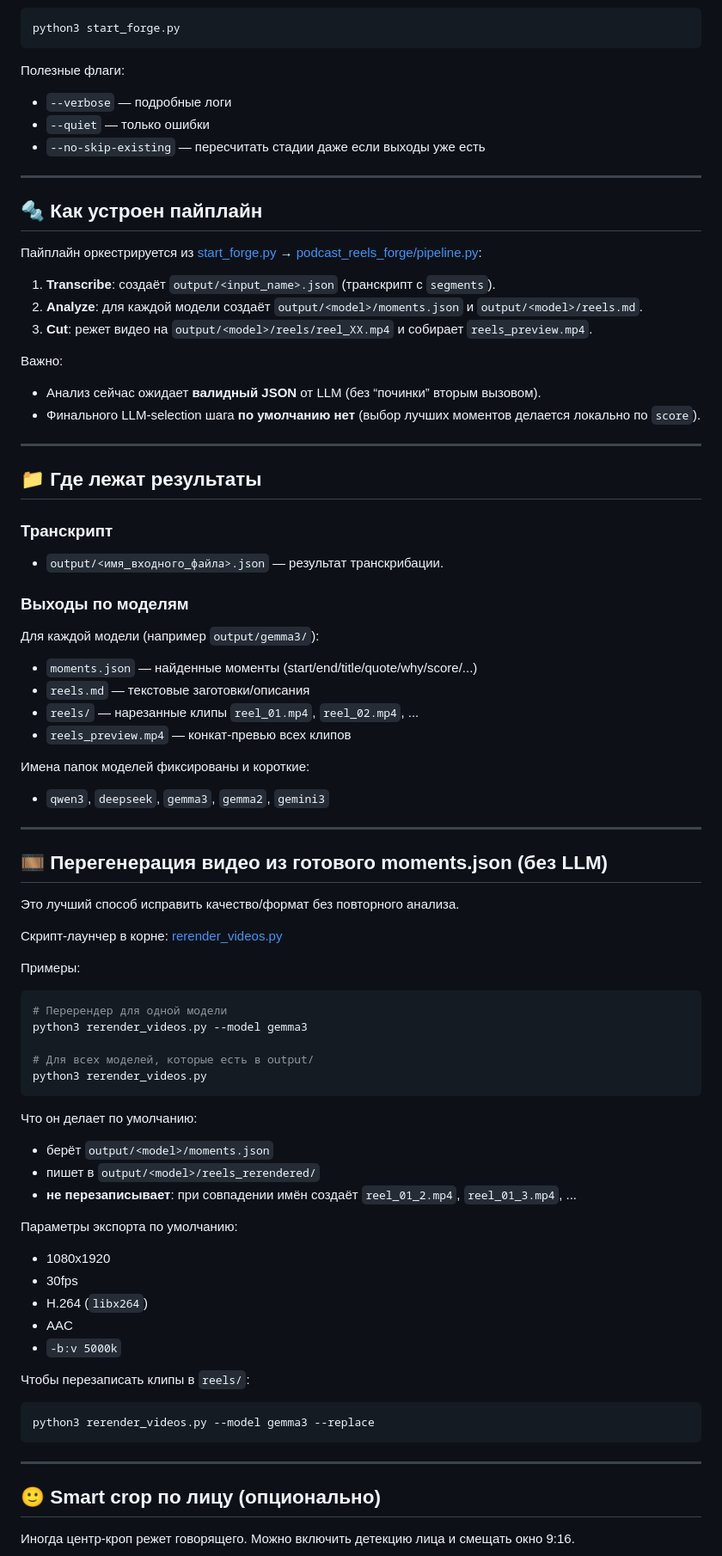
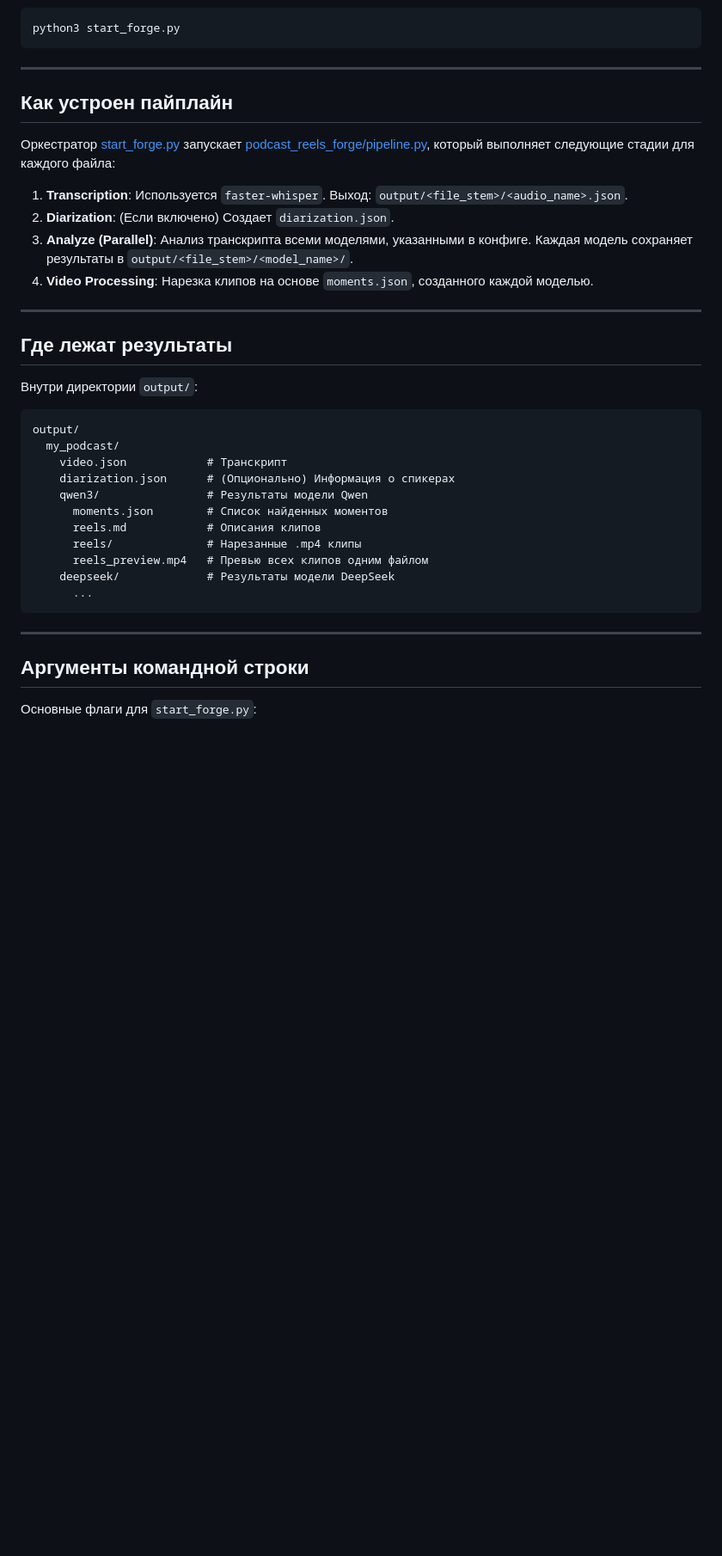
Before and after one commit to Bormotoon/Podcast-Reels-Forge, a Markdown page: README.md, the part around one of its changes. Shown at 86% size. Drawn GitHub-style; blank space fills up the shorter version.

````diff
--- a/README.md
+++ b/README.md
@@ -88,84 +82,40 @@ cp /path/to/video.mp4 input/video.mp4
 python3 start_forge.py
 ```
 
-Полезные флаги:
-- `--verbose` — подробные логи
-- `--quiet` — только ошибки
-- `--no-skip-existing` — пересчитать стадии даже если выходы уже есть
+---
+
+## Как устроен пайплайн
+
+Оркестратор [start_forge.py](start_forge.py) запускает [podcast_reels_forge/pipeline.py](podcast_reels_forge/pipeline.py), который выполняет следующие стадии для каждого файла:
+
+1. **Transcription**: Используется `faster-whisper`. Выход: `output/<file_stem>/<audio_name>.json`.
+2. **Diarization**: (Если включено) Создает `diarization.json`.
+3. **Analyze (Parallel)**: Анализ транскрипта всеми моделями, указанными в конфиге. Каждая модель сохраняет результаты в `output/<file_stem>/<model_name>/`.
+4. **Video Processing**: Нарезка клипов на основе `moments.json`, созданного каждой моделью.
 
 ---
 
-## 🔩 Как устроен пайплайн
+## Где лежат результаты
 
-Пайплайн оркестрируется из [start_forge.py](start_forge.py) → [podcast_reels_forge/pipeline.py](podcast_reels_forge/pipeline.py):
+Внутри директории `output/`:
 
-1) **Transcribe**: создаёт `output/<input_name>.json` (транскрипт с `segments`).
-2) **Analyze**: для каждой модели создаёт `output/<model>/moments.json` и `output/<model>/reels.md`.
-3) **Cut**: режет видео на `output/<model>/reels/reel_XX.mp4` и собирает `reels_preview.mp4`.
-
-Важно:
-- Анализ сейчас ожидает **валидный JSON** от LLM (без “починки” вторым вызовом).
-- Финального LLM-selection шага **по умолчанию нет** (выбор лучших моментов делается локально по `score`).
-
----
-
-## 📁 Где лежат результаты
-
-### Транскрипт
-
-- `output/<имя_входного_файла>.json` — результат транскрибации.
-
-### Выходы по моделям
-
-Для каждой модели (например `output/gemma3/`):
-
-- `moments.json` — найденные моменты (start/end/title/quote/why/score/...)
-- `reels.md` — текстовые заготовки/описания
-- `reels/` — нарезанные клипы `reel_01.mp4`, `reel_02.mp4`, ...
-- `reels_preview.mp4` — конкат-превью всех клипов
-
-Имена папок моделей фиксированы и короткие:
-- `qwen3`, `deepseek`, `gemma3`, `gemma2`, `gemini3`
-
----
-
-## 🎞️ Перегенерация видео из готового moments.json (без LLM)
-
-Это лучший способ исправить качество/формат без повторного анализа.
-
-Скрипт-лаунчер в корне: [rerender_videos.py](rerender_videos.py)
-
-Примеры:
-
-```bash
-# Перерендер для одной модели
-python3 rerender_videos.py --model gemma3
-
-# Для всех моделей, которые есть в output/
-python3 rerender_videos.py
-```
-
-Что он делает по умолчанию:
-- берёт `output/<model>/moments.json`
-- пишет в `output/<model>/reels_rerendered/`
-- **не перезаписывает**: при совпадении имён создаёт `reel_01_2.mp4`, `reel_01_3.mp4`, ...
-
-Параметры экспорта по умолчанию:
-- 1080x1920
-- 30fps
-- H.264 (`libx264`)
-- AAC
-- `-b:v 5000k`
-
-Чтобы перезаписать клипы в `reels/`:
-
-```bash
-python3 rerender_videos.py --model gemma3 --replace
+```text
+output/
+  my_podcast/
+    video.json            # Транскрипт
+    diarization.json      # (Опционально) Информация о спикерах
+    qwen3/                # Результаты модели Qwen
+      moments.json        # Список найденных моментов
+      reels.md            # Описания клипов
+      reels/              # Нарезанные .mp4 клипы
+      reels_preview.mp4   # Превью всех клипов одним файлом
+    deepseek/             # Результаты модели DeepSeek
+      ...
 ```
 
 ---
 
-## 🙂 Smart crop по лицу (опционально)
+## Аргументы командной строки
 
-Иногда центр-кроп режет говорящего. Можно включить детекцию лица и смещать окно 9:16.
+Основные флаги для `start_forge.py`:
 
````
Also changed, not shown: other parts of README.md (+84 -156 lines), README.en.md (+111 -222 lines).
